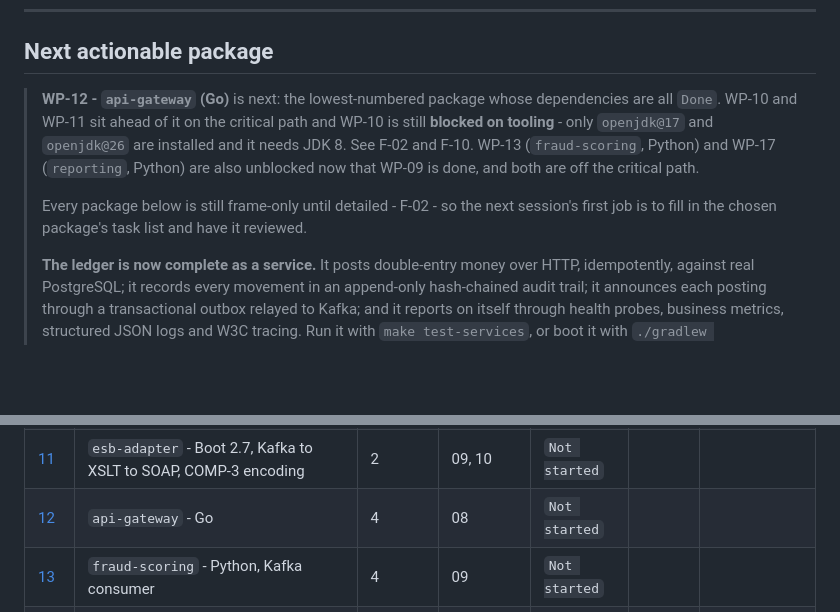
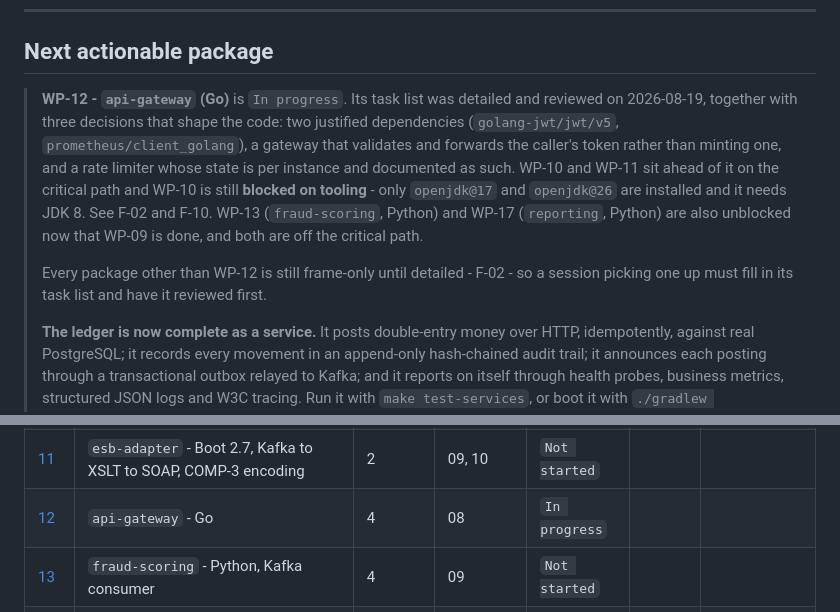
Before and after one commit to k-napiontek/tessera-bank, a Markdown page: docs/plan/STATUS.md, 2 parts joined by grey strips. Rendered like a GitHub page; blank space fills up the shorter version.

Commit message:
docs(plan): detail the api-gateway task list [TB-1012]

```diff
--- a/docs/plan/STATUS.md
+++ b/docs/plan/STATUS.md
@@ -9,14 +9,17 @@ Updated by the executing session at the start and end of every work package, per
 
 ## Next actionable package
 
-> **WP-12 - `api-gateway` (Go)** is next: the lowest-numbered package whose dependencies are all
-> `Done`. WP-10 and WP-11 sit ahead of it on the critical path and WP-10 is still **blocked on
-> tooling** - only `openjdk@17` and `openjdk@26` are installed and it needs JDK 8. See F-02 and F-10.
-> WP-13 (`fraud-scoring`, Python) and WP-17 (`reporting`, Python) are also unblocked now that WP-09
-> is done, and both are off the critical path.
+> **WP-12 - `api-gateway` (Go)** is `In progress`. Its task list was detailed and reviewed on
+> 2026-08-19, together with three decisions that shape the code: two justified dependencies
+> (`golang-jwt/jwt/v5`, `prometheus/client_golang`), a gateway that validates and forwards the
+> caller's token rather than minting one, and a rate limiter whose state is per instance and
+> documented as such. WP-10 and WP-11 sit ahead of it on the critical path and WP-10 is still
+> **blocked on tooling** - only `openjdk@17` and `openjdk@26` are installed and it needs JDK 8. See
+> F-02 and F-10. WP-13 (`fraud-scoring`, Python) and WP-17 (`reporting`, Python) are also unblocked
+> now that WP-09 is done, and both are off the critical path.
 >
-> Every package below is still frame-only until detailed - F-02 - so the next session's first job is
-> to fill in the chosen package's task list and have it reviewed.
+> Every package other than WP-12 is still frame-only until detailed - F-02 - so a session picking one
+> up must fill in its task list and have it reviewed first.
 >
 > **The ledger is now complete as a service.** It posts double-entry money over HTTP, idempotently,
 > against real PostgreSQL; it records every movement in an append-only hash-chained audit trail; it
@@ -48,7 +51,7 @@ Status values: `Not started` | `In progress` | `Blocked` | `Done`
 | [09](wp/WP-09-ledger-audit-outbox.md) | Ledger audit chain, transactional outbox, metrics, logging | 3 | 08 | `Done` | [#24](https://github.com/k-napiontek/tessera-bank/pull/24), [#25](https://github.com/k-napiontek/tessera-bank/pull/25) | `d450de4`, `53f5831` |
 | [10](wp/WP-10-customer-master.md) | `customer-master` - Java 8, WSDL-first SOAP, WAR | 1 | 02 | `Not started` | | |
 | [11](wp/WP-11-esb-adapter.md) | `esb-adapter` - Boot 2.7, Kafka to XSLT to SOAP, COMP-3 encoding | 2 | 09, 10 | `Not started` | | |
-| [12](wp/WP-12-api-gateway.md) | `api-gateway` - Go | 4 | 08 | `Not started` | | |
+| [12](wp/WP-12-api-gateway.md) | `api-gateway` - Go | 4 | 08 | `In progress` | | |
 | [13](wp/WP-13-fraud-scoring.md) | `fraud-scoring` - Python, Kafka consumer | 4 | 09 | `Not started` | | |
 | [14](wp/WP-14-web-banking.md) | `web-banking` - React | 4 | 12 | `Not started` | | |
 | [15](wp/WP-15-backoffice.md) | `backoffice` - JSP + jQuery | 1 | 10 | `Not started` | | |
```
Also changed, not shown: 1 other file.
